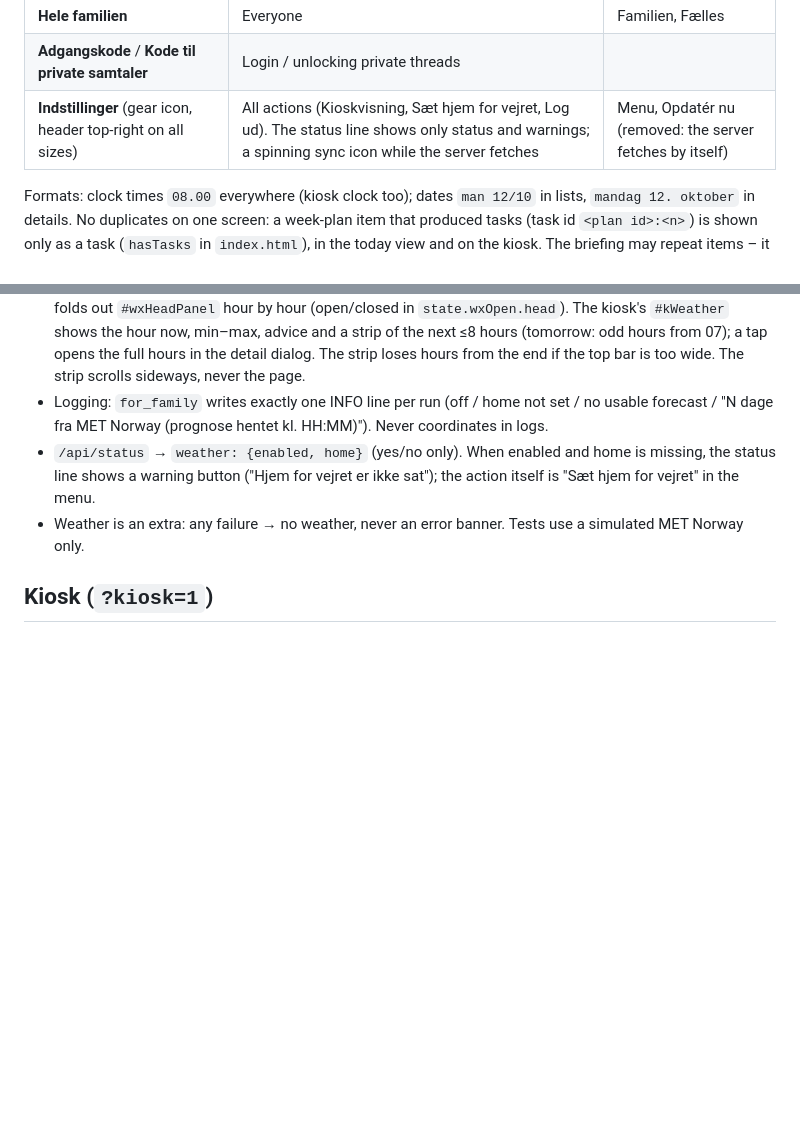
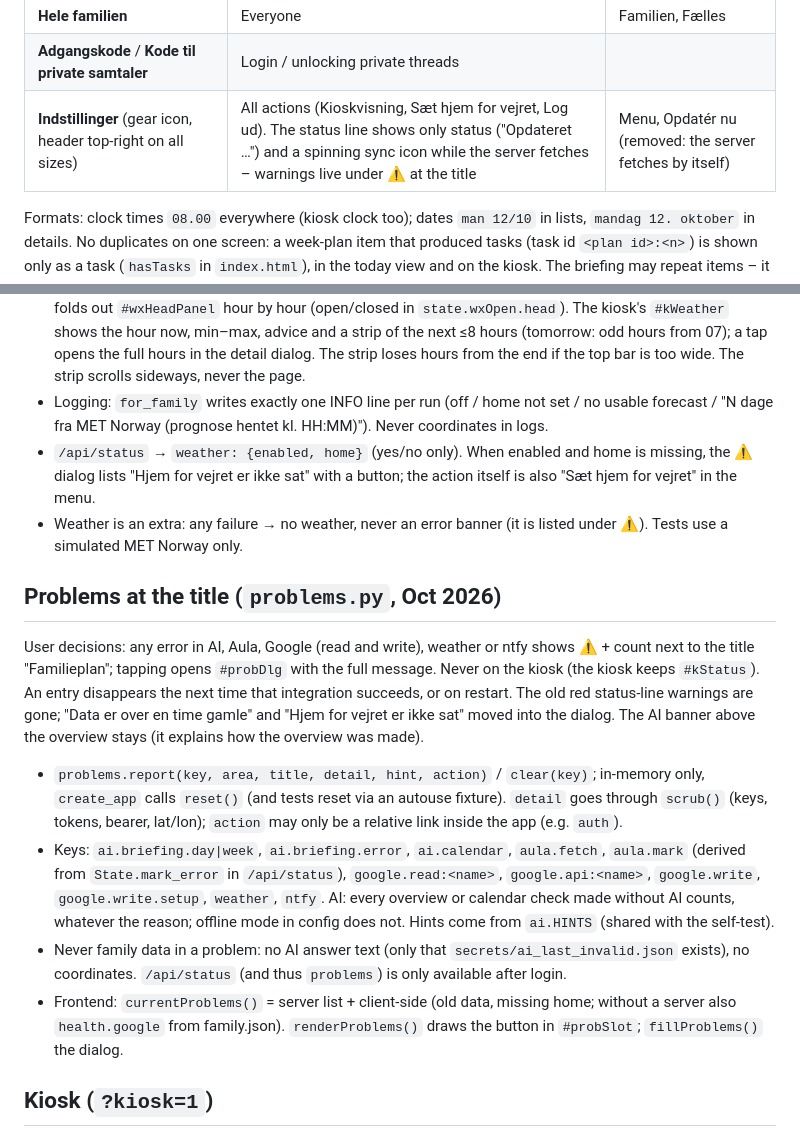
Before and after one commit to abager/family-planner, a Markdown page: CLAUDE.md, 2 parts joined by grey strips. GitHub-like rendering; blank space fills up the shorter version.

```diff
--- a/CLAUDE.md
+++ b/CLAUDE.md
@@ -58,7 +58,7 @@ One concept, one word. New UI text uses exactly these terms; don't introduce syn
 | **Overblik** | Only the assistant's day/week summary | (not for the app in general) |
 | **Hele familien** | Everyone | Familien, Fælles |
 | **Adgangskode** / **Kode til private samtaler** | Login / unlocking private threads | |
-| **Indstillinger** (gear icon, header top-right on all sizes) | All actions (Kioskvisning, Sæt hjem for vejret, Log ud). The status line shows only status and warnings; a spinning sync icon while the server fetches | Menu, Opdatér nu (removed: the server fetches by itself) |
+| **Indstillinger** (gear icon, header top-right on all sizes) | All actions (Kioskvisning, Sæt hjem for vejret, Log ud). The status line shows only status ("Opdateret …") and a spinning sync icon while the server fetches – warnings live under ⚠ at the title | Menu, Opdatér nu (removed: the server fetches by itself) |
 
 Formats: clock times `08.00` everywhere (kiosk clock too); dates `man 12/10` in lists, `mandag 12. oktober` in details.
 No duplicates on one screen: a week-plan item that produced tasks (task id `<plan id>:<n>`) is shown only as a task
@@ -271,9 +271,28 @@ Planned restructuring (do in small steps, tests green after each):
   detail dialog. The strip loses hours from the end if the top bar is too wide. The strip scrolls sideways, never the page.
 - Logging: `for_family` writes exactly one INFO line per run (off / home not set / no usable forecast / "N dage
   fra MET Norway (prognose hentet kl. HH:MM)"). Never coordinates in logs.
-- `/api/status` → `weather: {enabled, home}` (yes/no only). When enabled and home is missing, the status line shows
-  a warning button ("Hjem for vejret er ikke sat"); the action itself is "Sæt hjem for vejret" in the menu.
-- Weather is an extra: any failure → no weather, never an error banner. Tests use a simulated MET Norway only.
+- `/api/status` → `weather: {enabled, home}` (yes/no only). When enabled and home is missing, the ⚠ dialog lists
+  "Hjem for vejret er ikke sat" with a button; the action itself is also "Sæt hjem for vejret" in the menu.
+- Weather is an extra: any failure → no weather, never an error banner (it is listed under ⚠). Tests use a simulated MET Norway only.
+
+## Problems at the title (`problems.py`, Oct 2026)
+
+User decisions: any error in AI, Aula, Google (read and write), weather or ntfy shows ⚠ + count next to the title
+"Familieplan"; tapping opens `#probDlg` with the full message. Never on the kiosk (the kiosk keeps `#kStatus`).
+An entry disappears the next time that integration succeeds, or on restart. The old red status-line warnings
+are gone; "Data er over en time gamle" and "Hjem for vejret er ikke sat" moved into the dialog. The AI banner
+above the overview stays (it explains how the overview was made).
+- `problems.report(key, area, title, detail, hint, action)` / `clear(key)`; in-memory only, `create_app` calls
+  `reset()` (and tests reset via an autouse fixture). `detail` goes through `scrub()` (keys, tokens, bearer,
+  lat/lon); `action` may only be a relative link inside the app (e.g. `auth`).
+- Keys: `ai.briefing.day|week`, `ai.briefing.error`, `ai.calendar`, `aula.fetch`, `aula.mark` (derived from
+  `State.mark_error` in `/api/status`), `google.read:<name>`, `google.api:<name>`, `google.write`,
+  `google.write.setup`, `weather`, `ntfy`. AI: every overview or calendar check made without AI counts,
+  whatever the reason; offline mode in config does not. Hints come from `ai.HINTS` (shared with the self-test).
+- Never family data in a problem: no AI answer text (only that `secrets/ai_last_invalid.json` exists), no
+  coordinates. `/api/status` (and thus `problems`) is only available after login.
+- Frontend: `currentProblems()` = server list + client-side (old data, missing home; without a server also
+  `health.google` from family.json). `renderProblems()` draws the button in `#probSlot`; `fillProblems()` the dialog.
 
 ## Kiosk (`?kiosk=1`)
 
```
Also changed, not shown: CHANGELOG.md (+12 -0 lines), README.md (+2 -1 lines).
